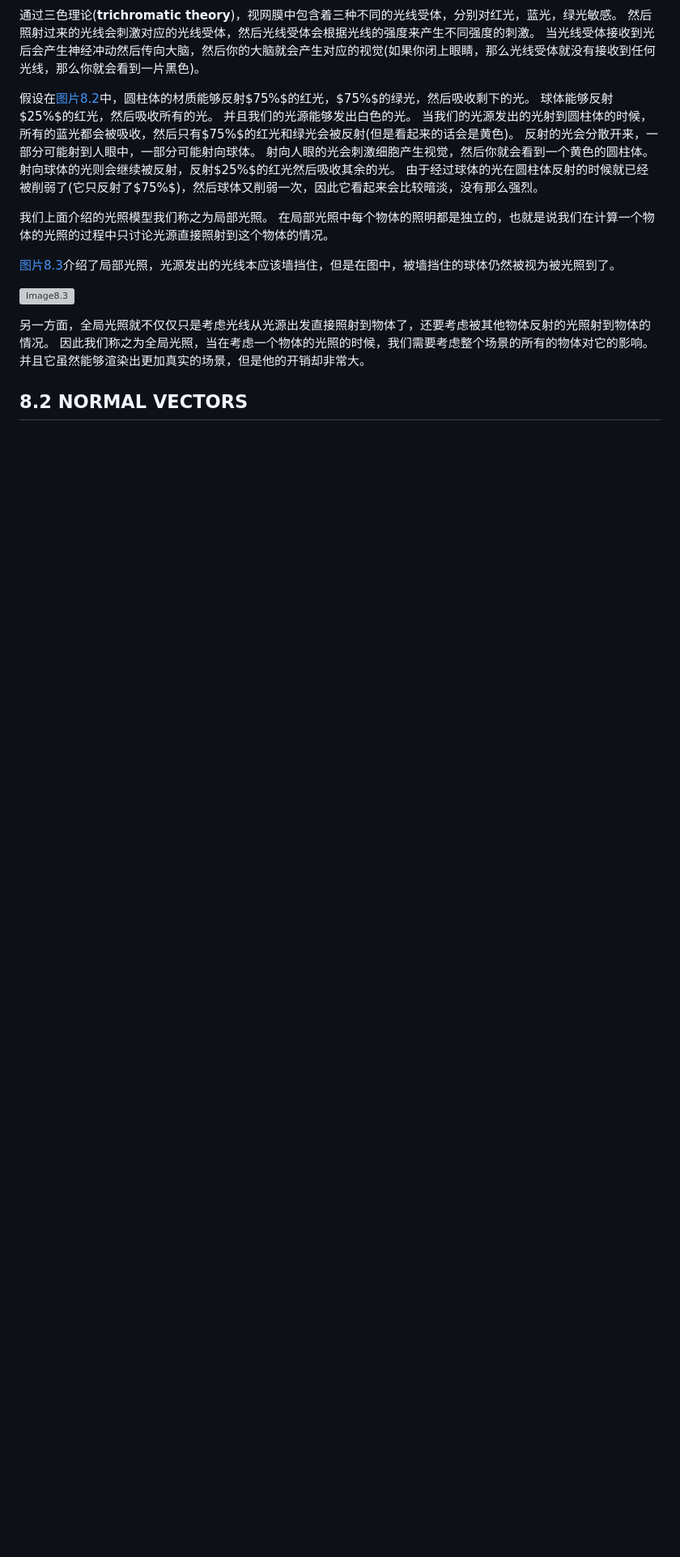
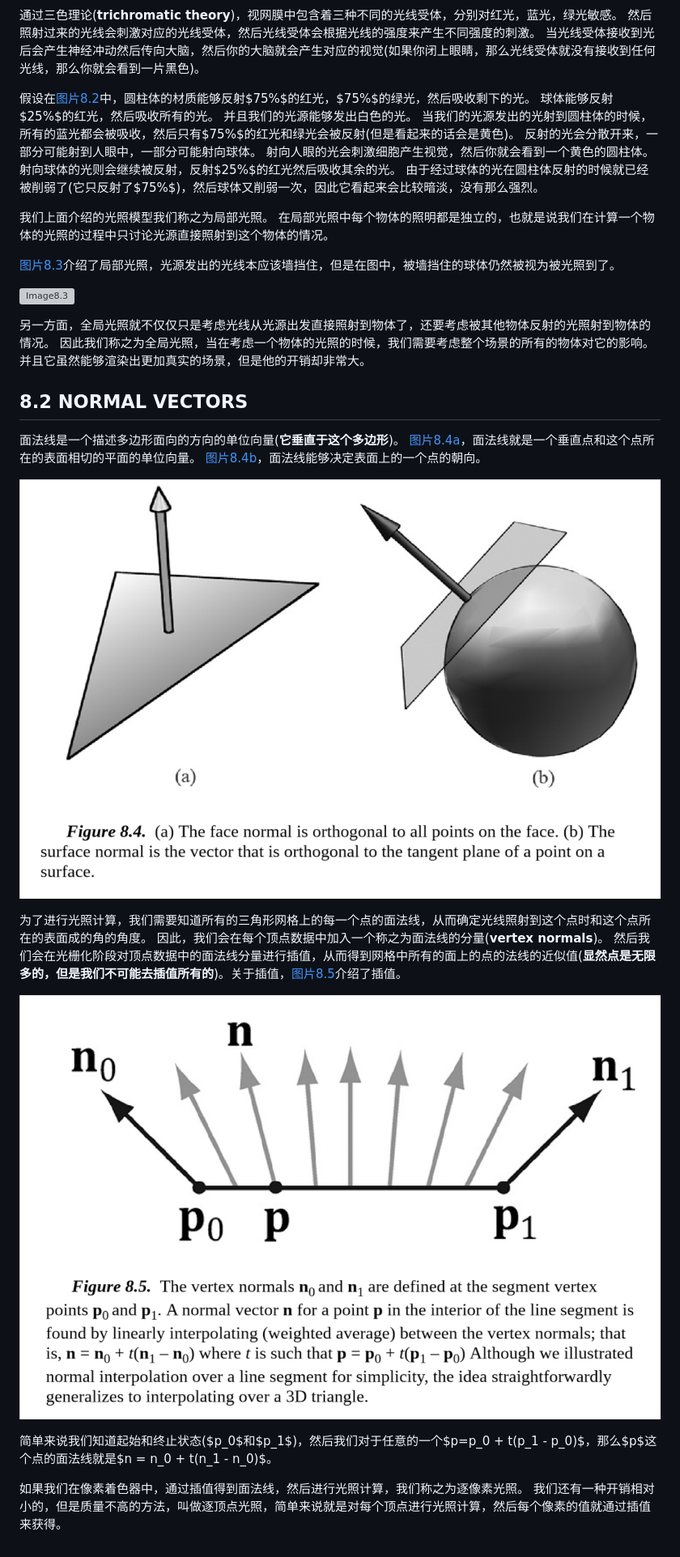
Before and after one commit to LinkClinton/IGP-DirectX12-Chinese, a Markdown page: Chapter 8 Lighting.md, the part around the change. Shown: that part at 81% size. Rendered like a GitHub page; pictures changed too: Images/8.4.png (added), Images/8.5.png (added); blank space fills up the shorter version; grey boxes are pictures that could not be loaded.

```diff
--- a/Chapter 8 Lighting.md
+++ b/Chapter 8 Lighting.md
@@ -66,3 +66,20 @@
 并且它虽然能够渲染出更加真实的场景，但是他的开销却非常大。
 
 ## 8.2 NORMAL VECTORS
+
+面法线是一个描述多边形面向的方向的单位向量(**它垂直于这个多边形**)。
+[图片8.4a](#Image8.4)，面法线就是一个垂直点和这个点所在的表面相切的平面的单位向量。
+[图片8.4b](#Image8.4)，面法线能够决定表面上的一个点的朝向。
+
+![Image8.4](Images/8.4.png)
+
+为了进行光照计算，我们需要知道所有的三角形网格上的每一个点的面法线，从而确定光线照射到这个点时和这个点所在的表面成的角的角度。
+因此，我们会在每个顶点数据中加入一个称之为面法线的分量(**vertex normals**)。
+然后我们会在光栅化阶段对顶点数据中的面法线分量进行插值，从而得到网格中所有的面上的点的法线的近似值(**显然点是无限多的，但是我们不可能去插值所有的**)。关于插值，[图片8.5](#Image8.5)介绍了插值。
+
+![Image8.5](Images/8.5.png)
+
+简单来说我们知道起始和终止状态($p_0$和$p_1$)，然后我们对于任意的一个$p=p_0 + t(p_1 - p_0)$，那么$p$这个点的面法线就是$n = n_0 + t(n_1 - n_0)$。
+
+如果我们在像素着色器中，通过插值得到面法线，然后进行光照计算，我们称之为逐像素光照。
+我们还有一种开销相对小的，但是质量不高的方法，叫做逐顶点光照，简单来说就是对每个顶点进行光照计算，然后每个像素的值就通过插值来获得。
```
